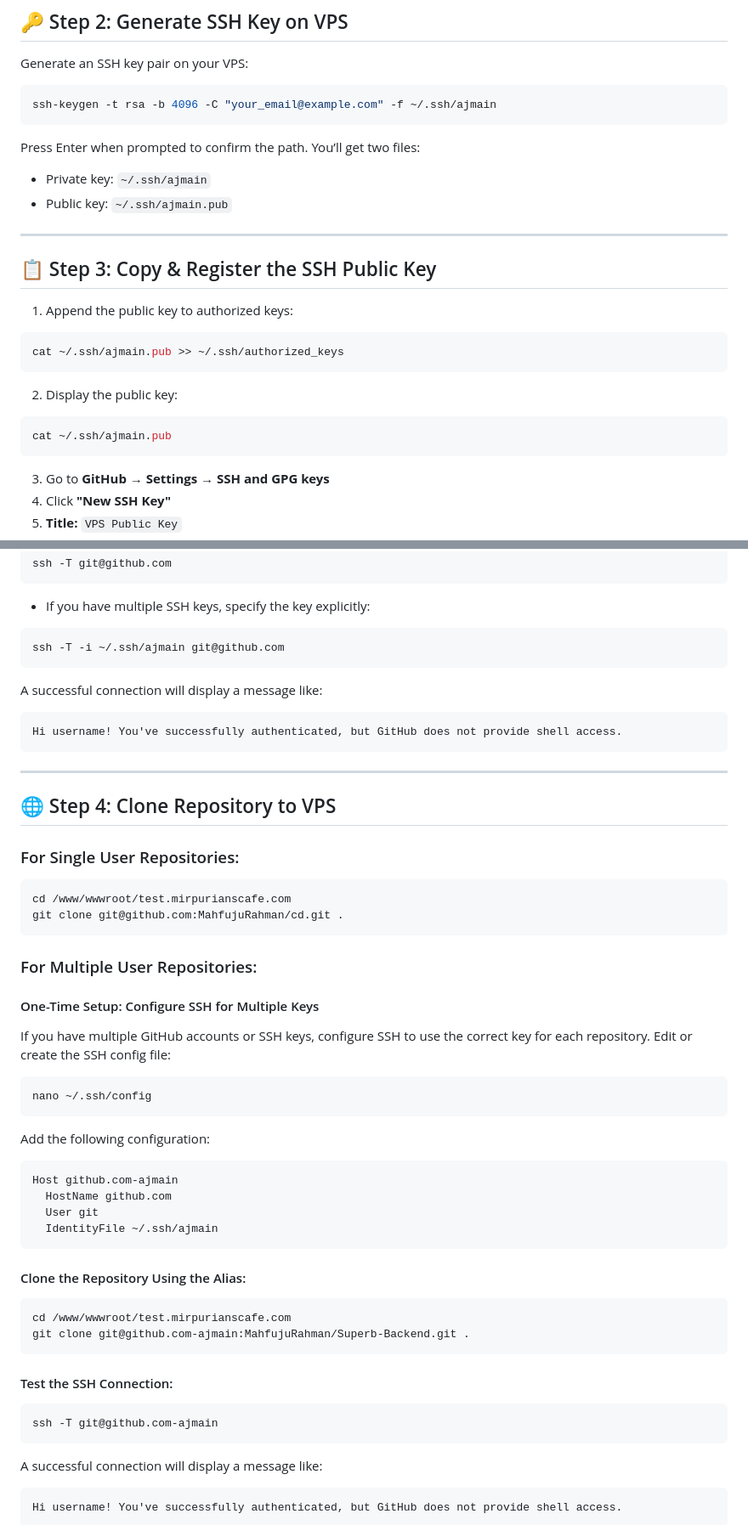
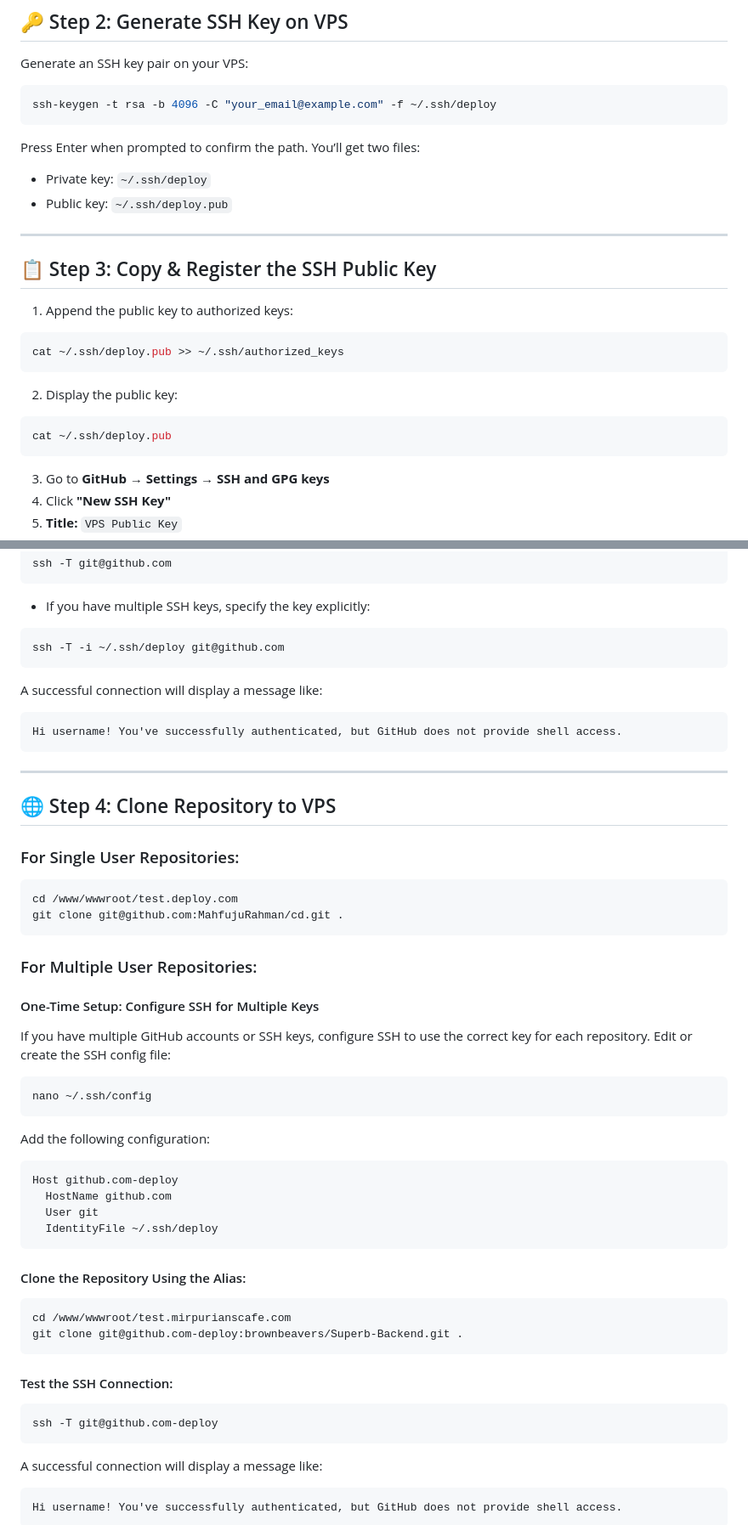
Before and after one commit to invoicemintpro/CI-CD-GITHUB-ACTIONS, a Markdown page: README.md, 2 parts joined by grey strips. Shown at 85% size. GitHub-like rendering.

````diff
--- a/README.md
+++ b/README.md
@@ -26,12 +26,12 @@ sudo apt install git -y
 
 Generate an SSH key pair on your VPS:
 ```bash
-ssh-keygen -t rsa -b 4096 -C "your_email@example.com" -f ~/.ssh/ajmain
+ssh-keygen -t rsa -b 4096 -C "your_email@example.com" -f ~/.ssh/deploy
 ```
 
 Press Enter when prompted to confirm the path. You’ll get two files:
-- Private key: `~/.ssh/ajmain`
-- Public key: `~/.ssh/ajmain.pub`
+- Private key: `~/.ssh/deploy`
+- Public key: `~/.ssh/deploy.pub`
 
 ---
 
@@ -39,11 +39,11 @@ Press Enter when prompted to confirm the path. You’ll get two files:
 
 1. Append the public key to authorized keys:
   ```bash
-  cat ~/.ssh/ajmain.pub >> ~/.ssh/authorized_keys
+  cat ~/.ssh/deploy.pub >> ~/.ssh/authorized_keys
   ```
 2. Display the public key:
   ```bash
-  cat ~/.ssh/ajmain.pub
+  cat ~/.ssh/deploy.pub
   ```
 3. Go to **GitHub → Settings → SSH and GPG keys**
 4. Click **"New SSH Key"**
@@ -59,7 +59,7 @@ Press Enter when prompted to confirm the path. You’ll get two files:
 
   - If you have multiple SSH keys, specify the key explicitly:
   ```bash
-  ssh -T -i ~/.ssh/ajmain git@github.com
+  ssh -T -i ~/.ssh/deploy git@github.com
   ```
 
   A successful connection will display a message like:
@@ -73,7 +73,7 @@ Press Enter when prompted to confirm the path. You’ll get two files:
 
 ### For Single User Repositories:
 ```bash
-cd /www/wwwroot/test.mirpurianscafe.com
+cd /www/wwwroot/test.deploy.com
 git clone git@github.com:MahfujuRahman/cd.git .
 ```
 
@@ -89,21 +89,21 @@ nano ~/.ssh/config
 Add the following configuration:
 
 ```ssh
-Host github.com-ajmain
+Host github.com-deploy
   HostName github.com
   User git
-  IdentityFile ~/.ssh/ajmain
+  IdentityFile ~/.ssh/deploy
 ```
 
 #### Clone the Repository Using the Alias:
 ```bash
 cd /www/wwwroot/test.mirpurianscafe.com
-git clone git@github.com-ajmain:MahfujuRahman/Superb-Backend.git .
+git clone git@github.com-deploy:brownbeavers/Superb-Backend.git .
 ```
 
 #### Test the SSH Connection:
 ```bash
-ssh -T git@github.com-ajmain
+ssh -T git@github.com-deploy
 ```
 A successful connection will display a message like:
 ```
````
Also changed, not shown: other parts of README.md (+1 -1 lines).
